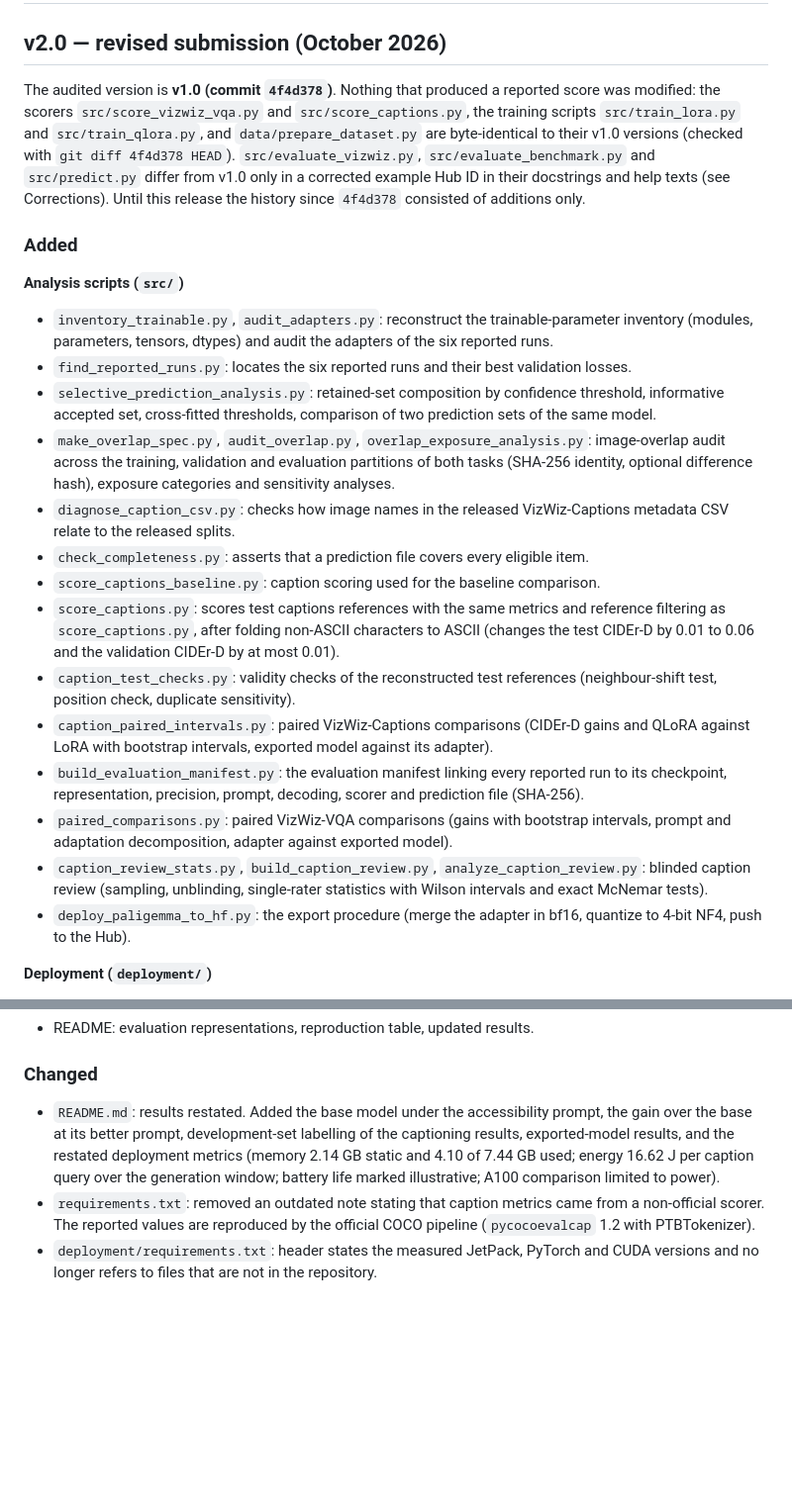
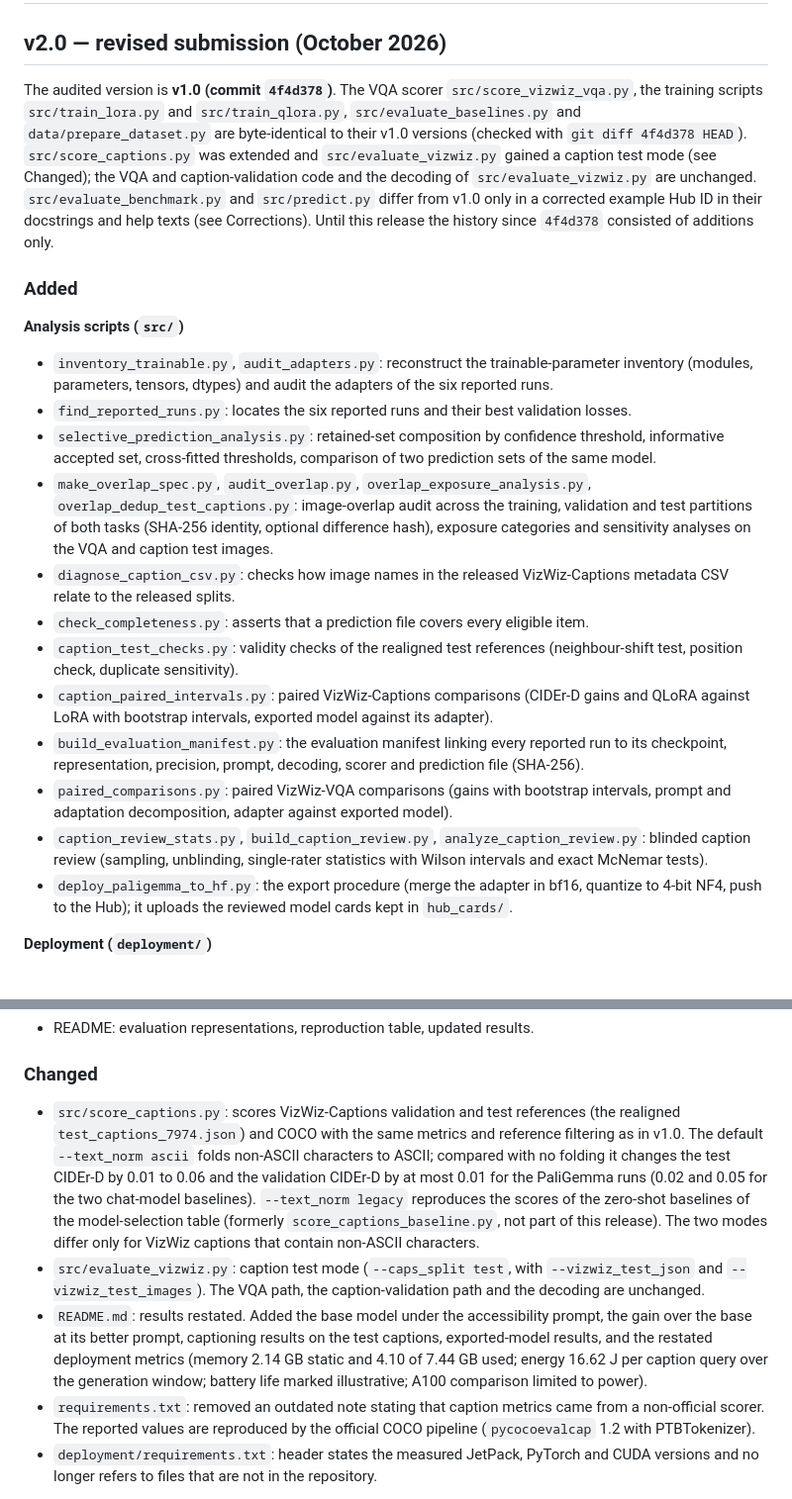
Before and after one commit to lamao-ab/vision-language-assistance-model, a Markdown page: CHANGELOG.md, 2 parts joined by grey strips. Shown at 99% size. GitHub-like rendering; blank space fills up the shorter version.

```diff
--- a/CHANGELOG.md
+++ b/CHANGELOG.md
@@ -2,7 +2,7 @@
 
 ## v2.0 — revised submission (October 2026)
 
-The audited version is **v1.0 (commit `4f4d378`)**. Nothing that produced a reported score was modified: the scorers `src/score_vizwiz_vqa.py` and `src/score_captions.py`, the training scripts `src/train_lora.py` and `src/train_qlora.py`, and `data/prepare_dataset.py` are byte-identical to their v1.0 versions (checked with `git diff 4f4d378 HEAD`). `src/evaluate_vizwiz.py`, `src/evaluate_benchmark.py` and `src/predict.py` differ from v1.0 only in a corrected example Hub ID in their docstrings and help texts (see Corrections). Until this release the history since `4f4d378` consisted of additions only.
+The audited version is **v1.0 (commit `4f4d378`)**. The VQA scorer `src/score_vizwiz_vqa.py`, the training scripts `src/train_lora.py` and `src/train_qlora.py`, `src/evaluate_baselines.py` and `data/prepare_dataset.py` are byte-identical to their v1.0 versions (checked with `git diff 4f4d378 HEAD`). `src/score_captions.py` was extended and `src/evaluate_vizwiz.py` gained a caption test mode (see Changed); the VQA and caption-validation code and the decoding of `src/evaluate_vizwiz.py` are unchanged. `src/evaluate_benchmark.py` and `src/predict.py` differ from v1.0 only in a corrected example Hub ID in their docstrings and help texts (see Corrections). Until this release the history since `4f4d378` consisted of additions only.
 
 ### Added
 
@@ -10,17 +10,15 @@ The audited version is **v1.0 (commit `4f4d378`)**. Nothing that produced a repo
 - `inventory_trainable.py`, `audit_adapters.py`: reconstruct the trainable-parameter inventory (modules, parameters, tensors, dtypes) and audit the adapters of the six reported runs.
 - `find_reported_runs.py`: locates the six reported runs and their best validation losses.
 - `selective_prediction_analysis.py`: retained-set composition by confidence threshold, informative accepted set, cross-fitted thresholds, comparison of two prediction sets of the same model.
-- `make_overlap_spec.py`, `audit_overlap.py`, `overlap_exposure_analysis.py`: image-overlap audit across the training, validation and evaluation partitions of both tasks (SHA-256 identity, optional difference hash), exposure categories and sensitivity analyses.
+- `make_overlap_spec.py`, `audit_overlap.py`, `overlap_exposure_analysis.py`, `overlap_dedup_test_captions.py`: image-overlap audit across the training, validation and test partitions of both tasks (SHA-256 identity, optional difference hash), exposure categories and sensitivity analyses on the VQA and caption test images.
 - `diagnose_caption_csv.py`: checks how image names in the released VizWiz-Captions metadata CSV relate to the released splits.
 - `check_completeness.py`: asserts that a prediction file covers every eligible item.
-- `score_captions_baseline.py`: caption scoring used for the baseline comparison.
-- `score_captions.py`: scores test captions references with the same metrics and reference filtering as `score_captions.py`, after folding non-ASCII characters to ASCII (changes the test CIDEr-D by 0.01 to 0.06 and the validation CIDEr-D by at most 0.01).
-- `caption_test_checks.py`: validity checks of the reconstructed test references (neighbour-shift test, position check, duplicate sensitivity).
+- `caption_test_checks.py`: validity checks of the realigned test references (neighbour-shift test, position check, duplicate sensitivity).
 - `caption_paired_intervals.py`: paired VizWiz-Captions comparisons (CIDEr-D gains and QLoRA against LoRA with bootstrap intervals, exported model against its adapter).
 - `build_evaluation_manifest.py`: the evaluation manifest linking every reported run to its checkpoint, representation, precision, prompt, decoding, scorer and prediction file (SHA-256).
 - `paired_comparisons.py`: paired VizWiz-VQA comparisons (gains with bootstrap intervals, prompt and adaptation decomposition, adapter against exported model).
 - `caption_review_stats.py`, `build_caption_review.py`, `analyze_caption_review.py`: blinded caption review (sampling, unblinding, single-rater statistics with Wilson intervals and exact McNemar tests).
-- `deploy_paligemma_to_hf.py`: the export procedure (merge the adapter in bf16, quantize to 4-bit NF4, push to the Hub).
+- `deploy_paligemma_to_hf.py`: the export procedure (merge the adapter in bf16, quantize to 4-bit NF4, push to the Hub); it uploads the reviewed model cards kept in `hub_cards/`.
 
 **Deployment (`deployment/`)**
 - `analyze_energy_v3.py` (exact-window integration of the power log), `measure_a100_table.py` (A100 reference measurement).
@@ -34,7 +32,9 @@ The audited version is **v1.0 (commit `4f4d378`)**. Nothing that produced a repo
 - README: evaluation representations, reproduction table, updated results.
 
 ### Changed
-- `README.md`: results restated. Added the base model under the accessibility prompt, the gain over the base at its better prompt, development-set labelling of the captioning results, exported-model results, and the restated deployment metrics (memory 2.14 GB static and 4.10 of 7.44 GB used; energy 16.62 J per caption query over the generation window; battery life marked illustrative; A100 comparison limited to power).
+- `src/score_captions.py`: scores VizWiz-Captions validation and test references (the realigned `test_captions_7974.json`) and COCO with the same metrics and reference filtering as in v1.0. The default `--text_norm ascii` folds non-ASCII characters to ASCII; compared with no folding it changes the test CIDEr-D by 0.01 to 0.06 and the validation CIDEr-D by at most 0.01 for the PaliGemma runs (0.02 and 0.05 for the two chat-model baselines). `--text_norm legacy` reproduces the scores of the zero-shot baselines of the model-selection table (formerly `score_captions_baseline.py`, not part of this release). The two modes differ only for VizWiz captions that contain non-ASCII characters.
+- `src/evaluate_vizwiz.py`: caption test mode (`--caps_split test`, with `--vizwiz_test_json` and `--vizwiz_test_images`). The VQA path, the caption-validation path and the decoding are unchanged.
+- `README.md`: results restated. Added the base model under the accessibility prompt, the gain over the base at its better prompt, captioning results on the test captions, exported-model results, and the restated deployment metrics (memory 2.14 GB static and 4.10 of 7.44 GB used; energy 16.62 J per caption query over the generation window; battery life marked illustrative; A100 comparison limited to power).
 - `requirements.txt`: removed an outdated note stating that caption metrics came from a non-official scorer. The reported values are reproduced by the official COCO pipeline (`pycocoevalcap` 1.2 with PTBTokenizer).
 - `deployment/requirements.txt`: header states the measured JetPack, PyTorch and CUDA versions and no longer refers to files that are not in the repository.
 
```
